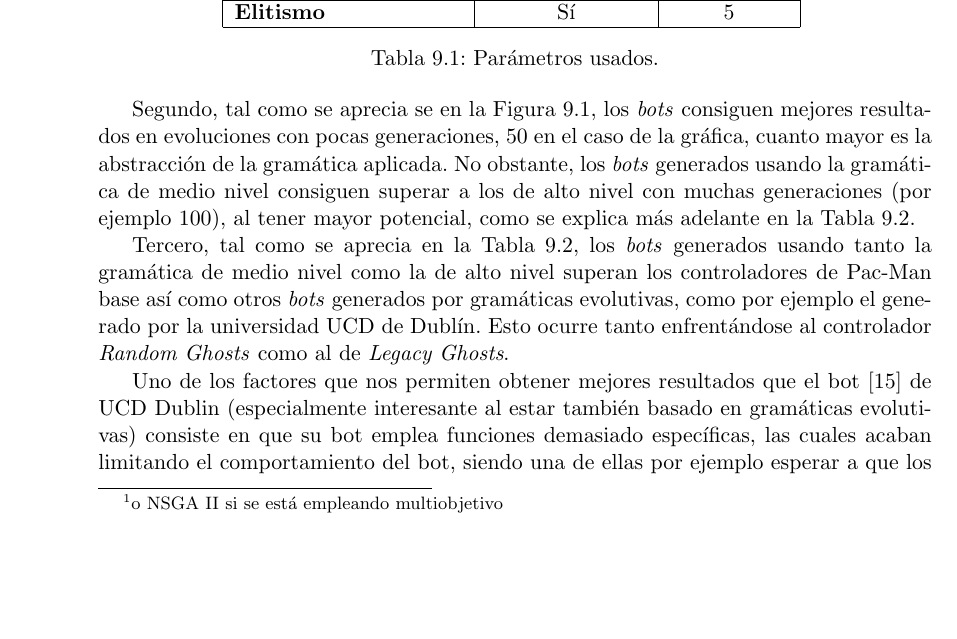
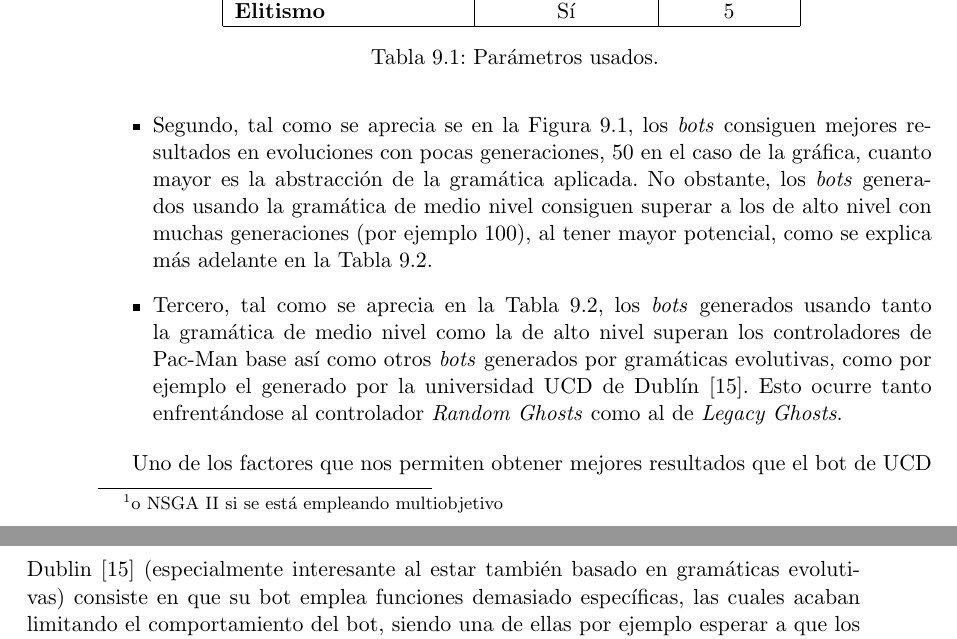
Before and after one commit to hecoding/Pac-Man, a LaTeX thesis (main.tex, which reads capitulos/conclusiones.tex): part of page 100 of 118 before the commit and two parts of pages 100 and 101 of 118 after it, the two joined at a grey line, cut so that both start at the same text, the shorter picture padded with empty space. Compiled offline with pdfLaTeX.

Commit message:
poner bonitos unos puntos en la conclusión

```diff
--- a/capitulos/conclusiones.tex
+++ b/capitulos/conclusiones.tex
@@ -35,11 +36,12 @@ Primero de todo, obtenemos los mejores resultados, tanto para cualquier gramáti
 \label{graph:all_fitness}
 \end{figure}
 
-Segundo, tal como se aprecia se en la Figura~\ref{graph:all_fitness}, los \textit{bots} consiguen mejores resultados en evoluciones con pocas generaciones, 50 en el caso de la gráfica, cuanto mayor es la abstracción de la gramática aplicada. No obstante, los \textit{bots} generados usando la gramática de medio nivel consiguen superar a los de alto nivel con muchas generaciones (por ejemplo 100), al tener mayor potencial, como se explica más adelante en la Tabla~\ref{table:single_obj}.
+\item Segundo, tal como se aprecia se en la Figura~\ref{graph:all_fitness}, los \textit{bots} consiguen mejores resultados en evoluciones con pocas generaciones, 50 en el caso de la gráfica, cuanto mayor es la abstracción de la gramática aplicada. No obstante, los \textit{bots} generados usando la gramática de medio nivel consiguen superar a los de alto nivel con muchas generaciones (por ejemplo 100), al tener mayor potencial, como se explica más adelante en la Tabla~\ref{table:single_obj}.
 
-Tercero, tal como se aprecia en la Tabla~\ref{table:single_obj}, los \textit{bots} generados usando tanto la gramática de medio nivel como la de alto nivel superan los controladores de Pac-Man base así como otros \textit{bots} generados por gramáticas evolutivas, como por ejemplo el generado por la universidad UCD de Dublín. Esto ocurre tanto enfrentándose al controlador \textit{Random Ghosts} como al de \textit{Legacy Ghosts}.
+\item Tercero, tal como se aprecia en la Tabla~\ref{table:single_obj}, los \textit{bots} generados usando tanto la gramática de medio nivel como la de alto nivel superan los controladores de Pac-Man base así como otros \textit{bots} generados por gramáticas evolutivas, como por ejemplo el generado por la universidad UCD de Dublín \cite{galvan2010evolving}. Esto ocurre tanto enfrentándose al controlador \textit{Random Ghosts} como al de \textit{Legacy Ghosts}.
+\end{itemize}
 
-Uno de los factores que nos permiten obtener mejores resultados que el bot \cite{galvan2010evolving} de UCD Dublin (especialmente interesante al estar también basado en gramáticas evolutivas) consiste en que su bot emplea funciones demasiado específicas, las cuales acaban limitando el comportamiento del bot, siendo una de ellas por ejemplo esperar a que los fantasmas se acerquen siempre que se encuentre al lado de una \textit{power pill}.
+Uno de los factores que nos permiten obtener mejores resultados que el bot de UCD Dublin \cite{galvan2010evolving} (especialmente interesante al estar también basado en gramáticas evolutivas) consiste en que su bot emplea funciones demasiado específicas, las cuales acaban limitando el comportamiento del bot, siendo una de ellas por ejemplo esperar a que los fantasmas se acerquen siempre que se encuentre al lado de una \textit{power pill}.
 Otro de los factores es el uso de numerosos parámetros para evaluar sus funciones condicionales. Por ejemplo, su bot utiliza una ventana alrededor de Pac-Man, dentro de la cual evalúa condiciones como encontrar fantasmas dentro de esta. Para emplear dicha ventana, emplea dos parámetros ancho y alto. Por otro lado, nuestras funciones condicionales obtienen directamente la distancia de la ruta a determinados elementos, pudiendo operar esta distancia con distintos operadores numéricos sobre valores también numéricos.
 \begin{sidewaystable}[]
 \centering
```
Also changed, not shown: capitulos/conclusions.tex (+5 -3 lines), capitulos/conclusiones.tex (3 more changed lines).
